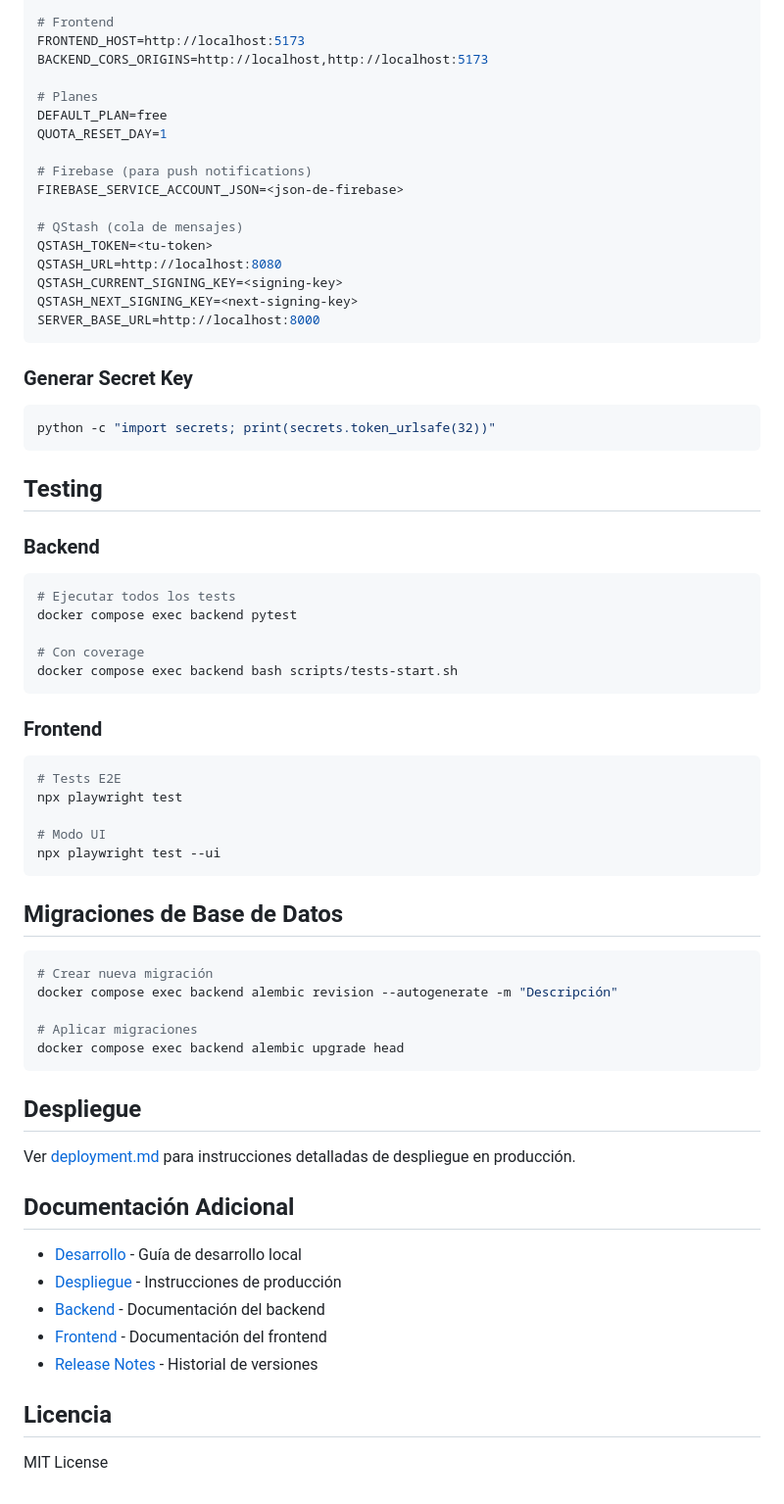
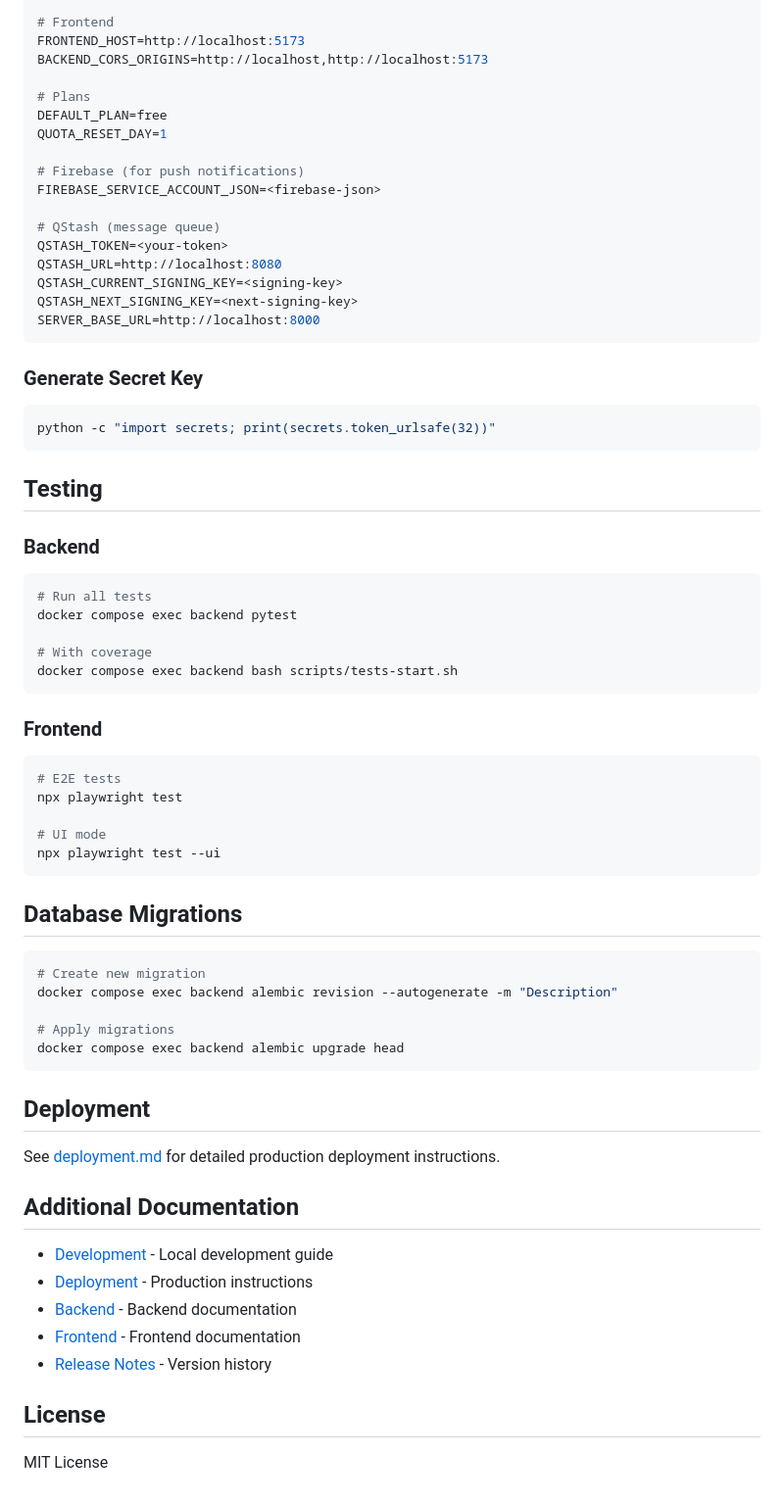
Before and after one commit to RevDevGroup/ender, a Markdown page: README.md, the part around one of its changes. Shown at 98% size. GitHub-like rendering.

````diff
--- a/README.md
+++ b/README.md
@@ -176,22 +178,22 @@ FIRST_SUPERUSER_PASSWORD=<tu-password>
 FRONTEND_HOST=http://localhost:5173
 BACKEND_CORS_ORIGINS=http://localhost,http://localhost:5173
 
-# Planes
+# Plans
 DEFAULT_PLAN=free
 QUOTA_RESET_DAY=1
 
-# Firebase (para push notifications)
-FIREBASE_SERVICE_ACCOUNT_JSON=<json-de-firebase>
+# Firebase (for push notifications)
+FIREBASE_SERVICE_ACCOUNT_JSON=<firebase-json>
 
-# QStash (cola de mensajes)
-QSTASH_TOKEN=<tu-token>
+# QStash (message queue)
+QSTASH_TOKEN=<your-token>
 QSTASH_URL=http://localhost:8080
 QSTASH_CURRENT_SIGNING_KEY=<signing-key>
 QSTASH_NEXT_SIGNING_KEY=<next-signing-key>
 SERVER_BASE_URL=http://localhost:8000
 ```
 
-### Generar Secret Key
+### Generate Secret Key
 
 ```bash
 python -c "import secrets; print(secrets.token_urlsafe(32))"
@@ -201,44 +203,44 @@ python -c "import secrets; print(secrets.token_urlsafe(32))"
 
 ### Backend
 ```bash
-# Ejecutar todos los tests
+# Run all tests
 docker compose exec backend pytest
 
-# Con coverage
+# With coverage
 docker compose exec backend bash scripts/tests-start.sh
 ```
 
 ### Frontend
 ```bash
-# Tests E2E
+# E2E tests
 npx playwright test
 
-# Modo UI
+# UI mode
 npx playwright test --ui
 ```
 
-## Migraciones de Base de Datos
+## Database Migrations
 
 ```bash
-# Crear nueva migración
-docker compose exec backend alembic revision --autogenerate -m "Descripción"
+# Create new migration
+docker compose exec backend alembic revision --autogenerate -m "Description"
 
-# Aplicar migraciones
+# Apply migrations
 docker compose exec backend alembic upgrade head
 ```
 
-## Despliegue
+## Deployment
 
-Ver [deployment.md](./deployment.md) para instrucciones detalladas de despliegue en producción.
+See [deployment.md](./deployment.md) for detailed production deployment instructions.
 
-## Documentación Adicional
+## Additional Documentation
 
-- [Desarrollo](./development.md) - Guía de desarrollo local
-- [Despliegue](./deployment.md) - Instrucciones de producción
-- [Backend](./backend/README.md) - Documentación del backend
-- [Frontend](./frontend/README.md) - Documentación del frontend
-- [Release Notes](./release-notes.md) - Historial de versiones
+- [Development](./development.md) - Local development guide
+- [Deployment](./deployment.md) - Production instructions
+- [Backend](./backend/README.md) - Backend documentation
+- [Frontend](./frontend/README.md) - Frontend documentation
+- [Release Notes](./release-notes.md) - Version history
 
-## Licencia
+## License
 
 MIT License
````
Also changed, not shown: other parts of README.md (+84 -82 lines), README.es.md (added, +246 -0 lines).
